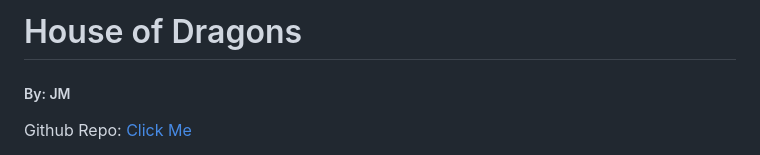
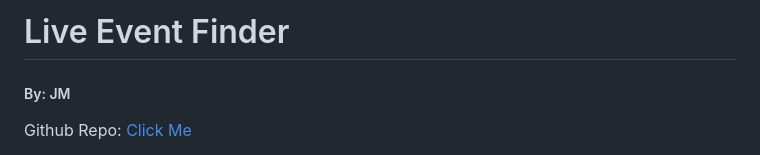
Before and after one commit to jeffmcd21/seir-seal-project1, a Markdown page: readme.md, the part around the change. Drawn GitHub-style.

Commit message:
Correct readme title

```diff
--- a/readme.md
+++ b/readme.md
@@ -1,5 +1,5 @@
 
-# House of Dragons
+# Live Event Finder
 ##### By: JM
 
 Github Repo: [Click Me](https://github.com/jeffmcd21/seir-seal-project1/)
```
